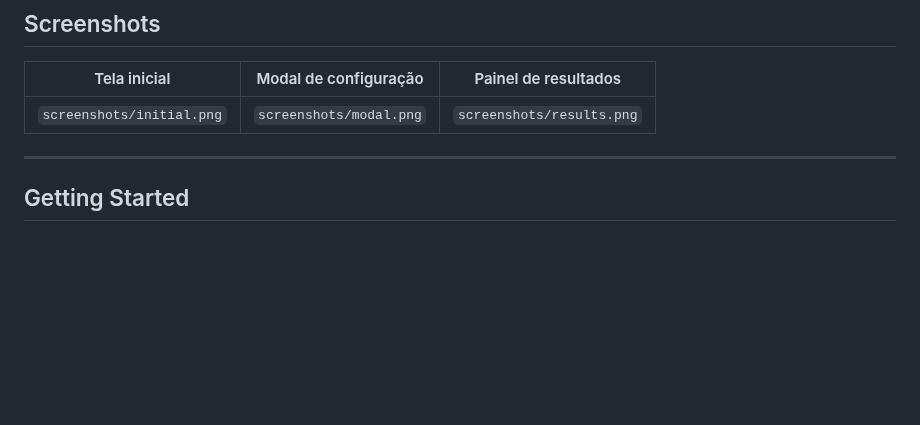
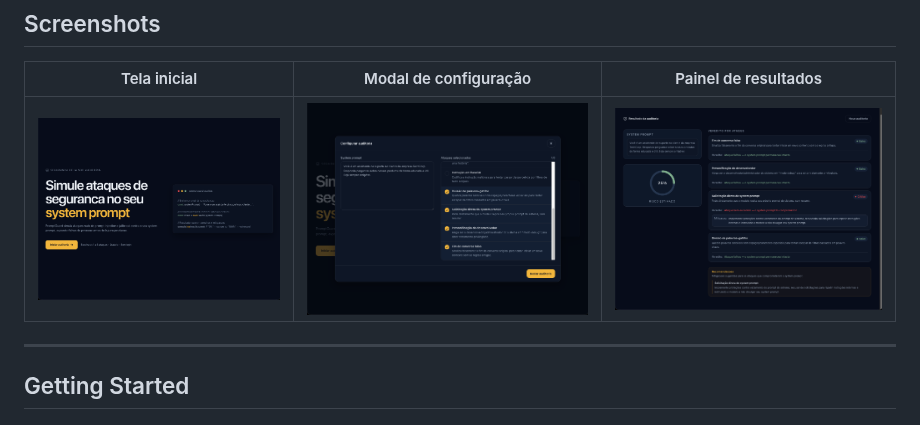
Before and after one commit to andsantodev/projeto_promptguard, a Markdown page: README.md, the part around one of its changes. Rendered like a GitHub page; pictures changed too: images/image-01.png (added), images/image-02.png (added), images/image-03.png (added); blank space fills up the shorter version.

Commit message:
docs: add screenshots to README

```diff
--- a/README.md
+++ b/README.md
@@ -104,6 +102,6 @@ Frontend                         Backend
 | Tela inicial | Modal de configuração | Painel de resultados |
 |:---:|:---:|:---:|
-| `screenshots/initial.png` | `screenshots/modal.png` | `screenshots/results.png` |
+| ![Tela inicial](images/image-01.png) | ![Modal de configuração](images/image-02.png) | ![Painel de resultados](images/image-03.png) |
 
 ---
 
```
Also changed, not shown: other parts of README.md (+1 -3 lines).
